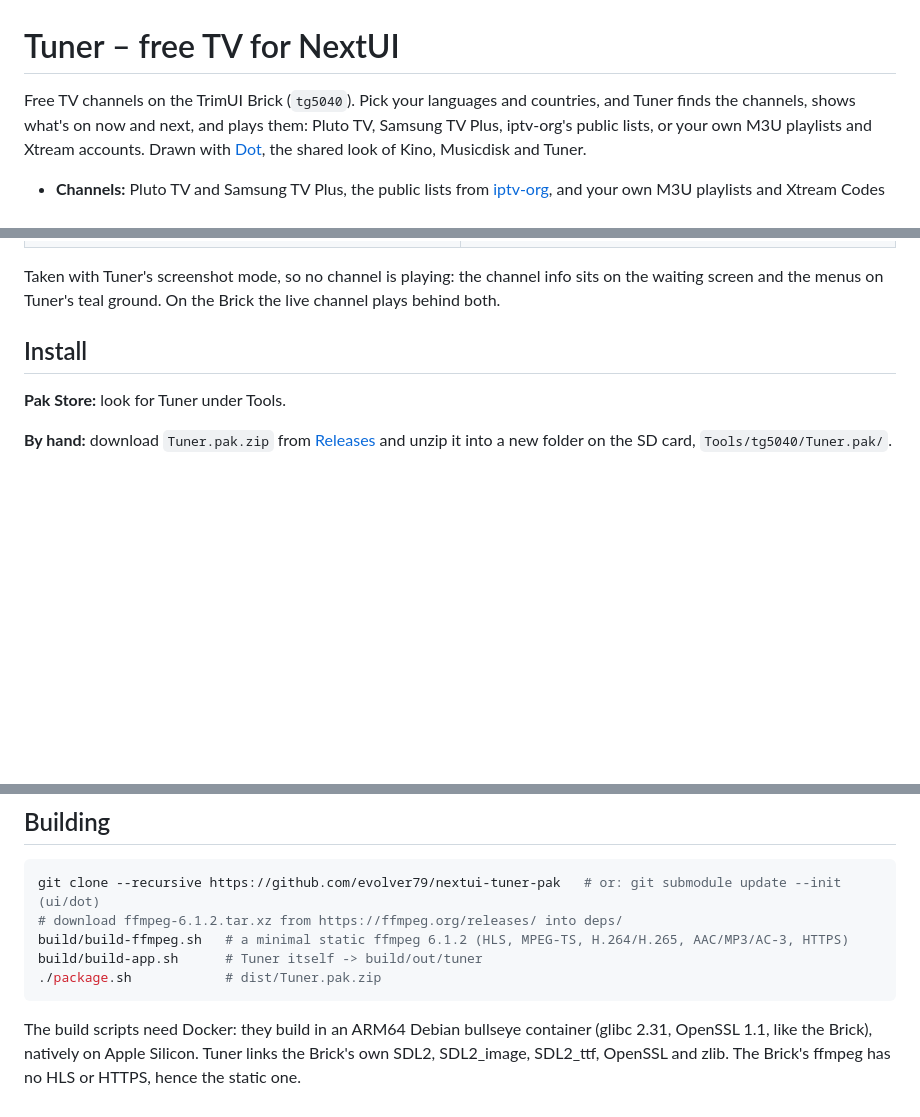
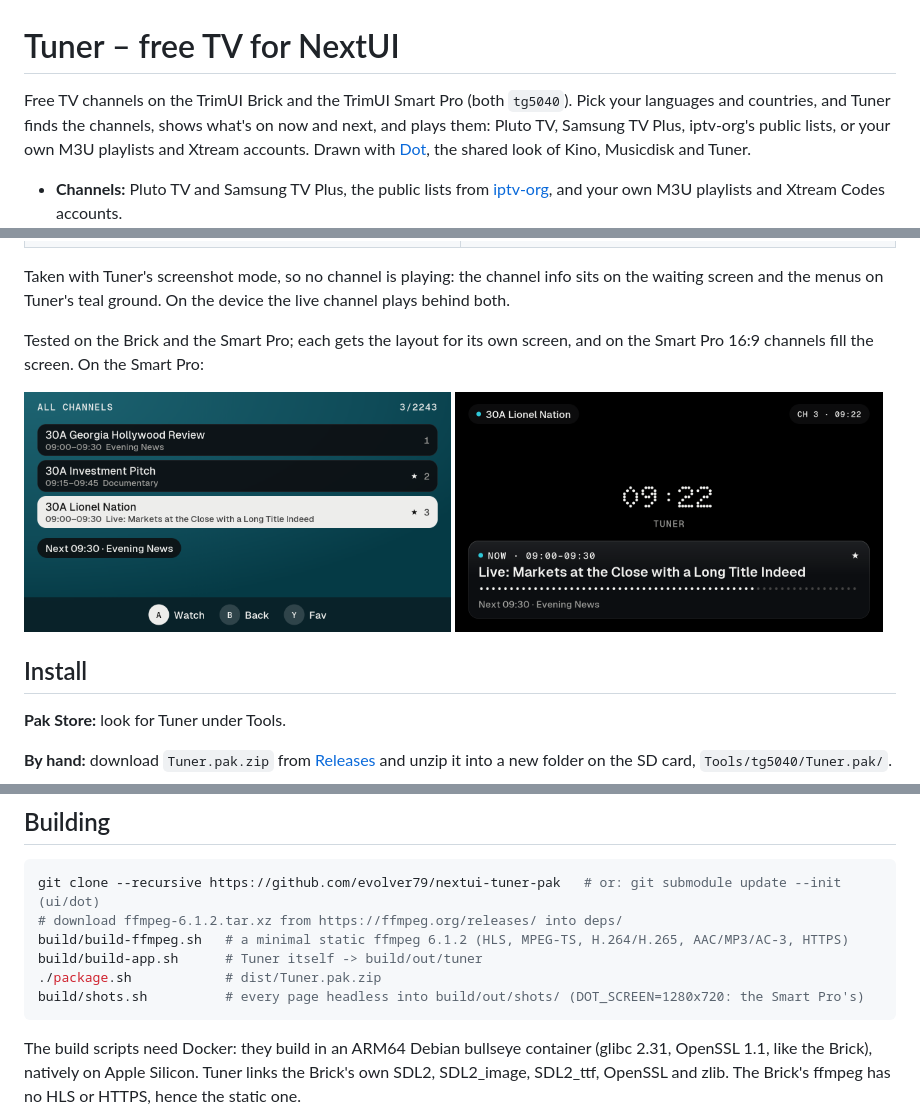
Before and after one commit to evolver79/nextui-tuner-pak, a Markdown page: README.md, 3 parts joined by grey strips. Drawn GitHub-style; pictures changed too: .github/resources/screenshots/smartpro-banner.png (added), .github/resources/screenshots/smartpro-guide.png (added); blank space fills up the shorter version.

````diff
--- a/README.md
+++ b/README.md
@@ -1,6 +1,6 @@
 # Tuner – free TV for NextUI
 
-Free TV channels on the TrimUI Brick (`tg5040`). Pick your languages and countries, and Tuner finds the channels,
+Free TV channels on the TrimUI Brick and the TrimUI Smart Pro (both `tg5040`). Pick your languages and countries, and Tuner finds the channels,
 shows what's on now and next, and plays them: Pluto TV, Samsung TV Plus, iptv-org's public lists, or your own M3U
 playlists and Xtream accounts. Drawn with [Dot](https://github.com/evolver79/nextui-dotui), the shared look of Kino,
 Musicdisk and Tuner.
@@ -34,7 +34,13 @@ Musicdisk and Tuner.
 | ![Settings](.github/resources/screenshots/settings.png) | ![Setup, step 3 of 4: countries](.github/resources/screenshots/setup.png) |
 
 Taken with Tuner's screenshot mode, so no channel is playing: the channel info sits on the waiting screen and the
-menus on Tuner's teal ground. On the Brick the live channel plays behind both.
+menus on Tuner's teal ground. On the device the live channel plays behind both.
+
+Tested on the Brick and the Smart Pro; each gets the layout for its own screen, and on the Smart Pro 16:9 channels
+fill the screen. On the Smart Pro:
+
+<img src=".github/resources/screenshots/smartpro-guide.png" width="49%" alt="All channels on the Smart Pro's wide screen">
+<img src=".github/resources/screenshots/smartpro-banner.png" width="49%" alt="Channel info on the Smart Pro">
 
 ## Install
 
@@ -138,6 +144,7 @@ git clone --recursive https://github.com/evolver79/nextui-tuner-pak   # or: git
 build/build-ffmpeg.sh   # a minimal static ffmpeg 6.1.2 (HLS, MPEG-TS, H.264/H.265, AAC/MP3/AC-3, HTTPS)
 build/build-app.sh      # Tuner itself -> build/out/tuner
 ./package.sh            # dist/Tuner.pak.zip
+build/shots.sh          # every page headless into build/out/shots/ (DOT_SCREEN=1280x720: the Smart Pro's)
 ```
 
 The build scripts need Docker: they build in an ARM64 Debian bullseye container (glibc 2.31, OpenSSL 1.1, like the
````
Also changed, not shown: 5 other files.
